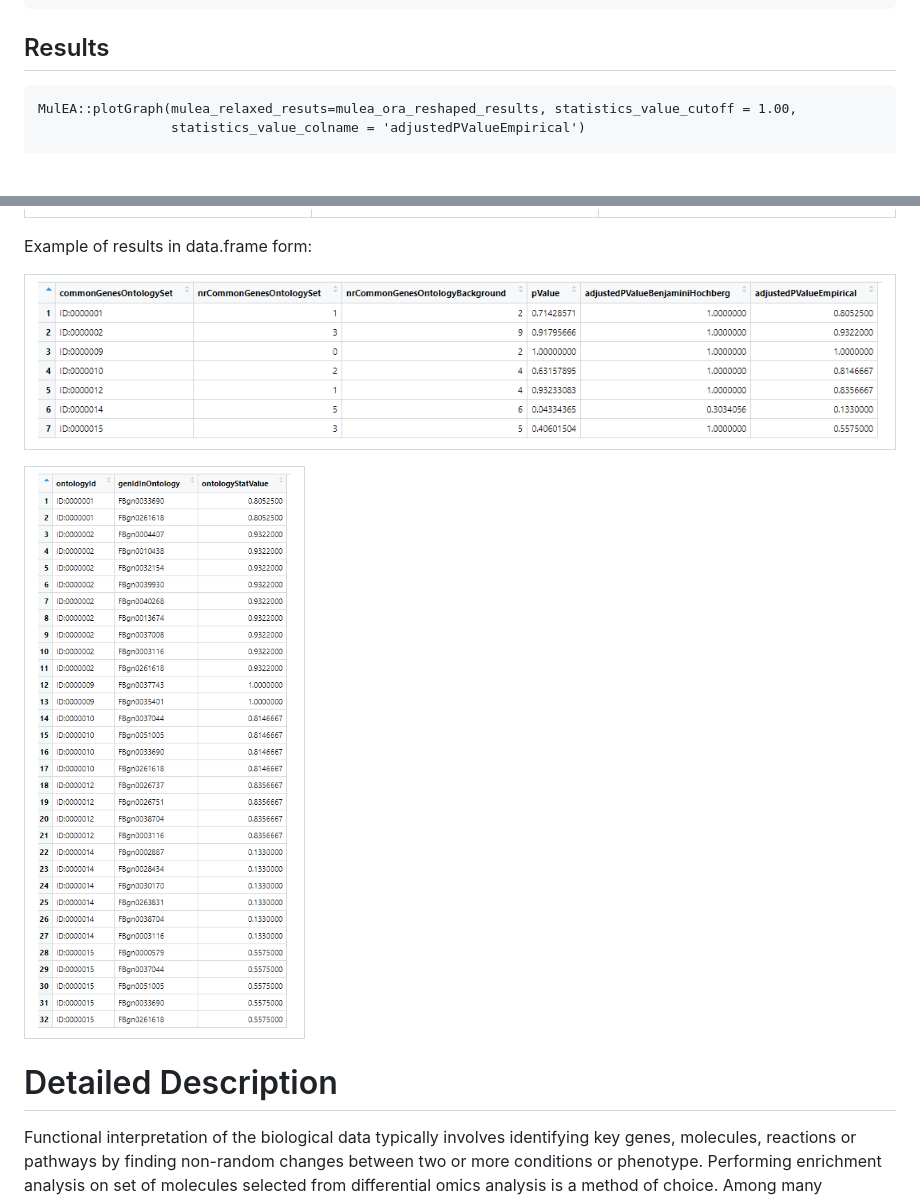
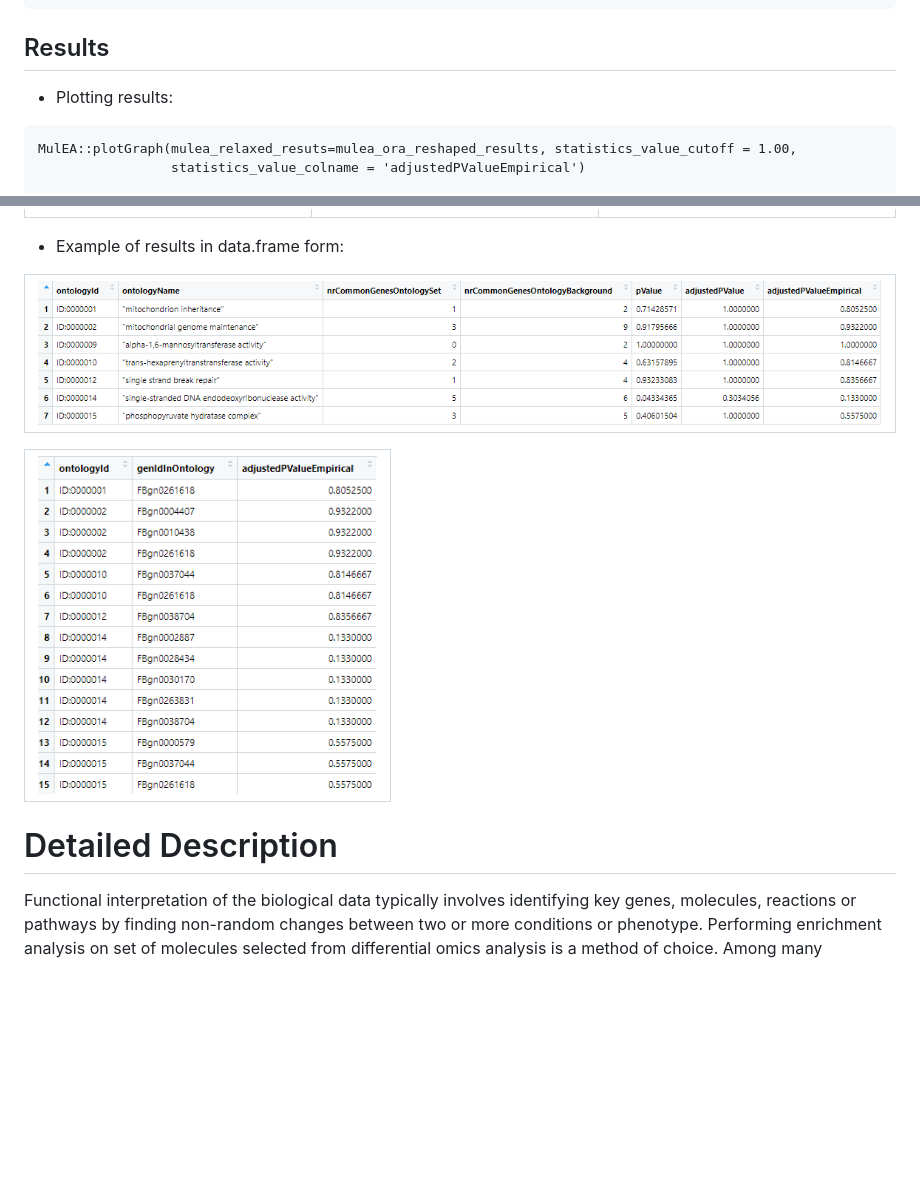
Before and after one commit to koralgooll/MulEA, a Markdown page: README.md, 2 parts joined by grey strips. Drawn GitHub-style; pictures changed too: dev/ora_detailed_res.png, dev/ora_results.png; blank space fills up the shorter version.

Commit message:
Update of README.

````diff
--- a/README.md
+++ b/README.md
@@ -65,6 +65,9 @@ mulea_sub_reshaped_results <- MulEA::reshapeResults(
 
 ## Results
 
+
+- Plotting results:
+
 ```{r}
 MulEA::plotGraph(mulea_relaxed_resuts=mulea_ora_reshaped_results, statistics_value_cutoff = 1.00,
                  statistics_value_colname = 'adjustedPValueEmpirical')
@@ -100,7 +103,8 @@ MulEA::plotHeatmap(mulea_relaxed_resuts=mulea_sub_reshaped_results, statistics_v
   </tr>
 </table>
 
-Example of results in data.frame form:
+
+- Example of results in data.frame form:
 
 <table style="padding:10px">
   <tr>
@@ -116,6 +120,7 @@ Example of results in data.frame form:
 
 
 # Detailed Description
+
 Functional interpretation of the biological data typically involves identifying key genes, molecules, reactions or pathways by finding non-random changes between two or more conditions or phenotype. Performing enrichment analysis on set of molecules selected from  differential omics analysis is a method of choice. Among many packages that can be applied for this task, only few could be applied either to multiple species, ontology types or providing an access to multiple statistics.
 
 MulEA is addressing this gap in addition providing improved way to calculate correction for multiple testing that assume partial dependence between ontology terms and in result limits number of correct associations falsely scored as insignificant. Besides the commonly applied tests, MulEA provides a unique permutation based, empirical false discovery rate correction of the p-values to substitute the too conservative Bonferroni and Benjamini-Hochberg procedures.
````
